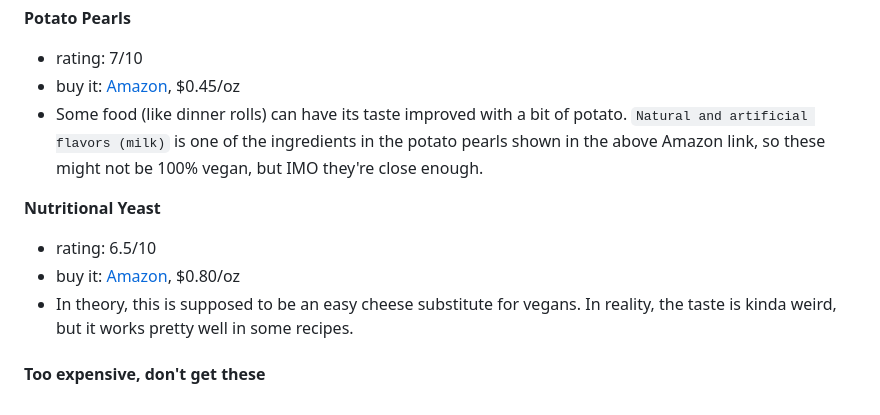
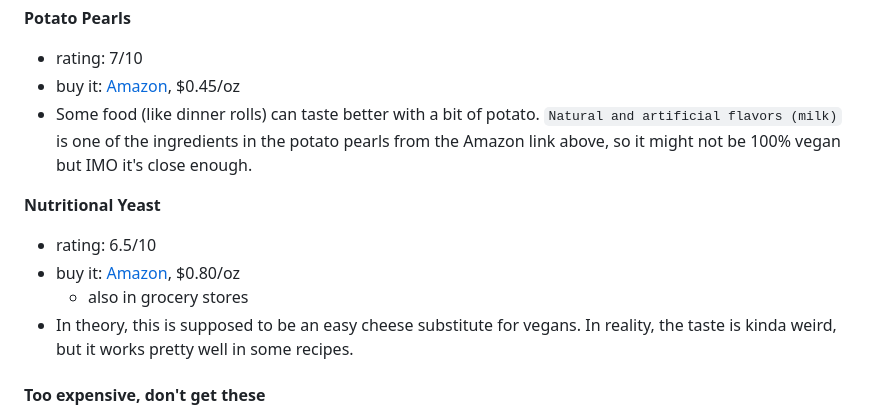
Before and after one commit to nate-thegrate/vegan-chef, a Markdown page: README.md, the part around the change printed below. Drawn GitHub-style.

```diff
--- a/README.md
+++ b/README.md
@@ -240,11 +244,12 @@ Some of my recipe ingredients are not very common, so here's a brief overview (i
 **Potato Pearls**
 - rating: 7/10
 - buy it: [Amazon](https://www.amazon.com/dp/B072TNNJC4), $0.45/oz
-- Some food (like dinner rolls) can have its taste improved with a bit of potato. `Natural and artificial flavors (milk)` is one of the ingredients in the potato pearls shown in the above Amazon link, so these might not be 100% vegan, but IMO they're close enough.
+- Some food (like dinner rolls) can taste better with a bit of potato. `Natural and artificial flavors (milk)` is one of the ingredients in the potato pearls from the Amazon link above, so it might not be 100% vegan but IMO it's close enough.
 
 **Nutritional Yeast**
 - rating: 6.5/10
 - buy it: [Amazon](https://www.amazon.com/dp/B092H4Z7C6), $0.80/oz
+    - also in grocery stores
 - In theory, this is supposed to be an easy cheese substitute for vegans. In reality, the taste is kinda weird, but it works pretty well in some recipes.
 
 #### Too expensive, don't get these
```
Also changed, not shown: other parts of README.md (+19 -15 lines).
